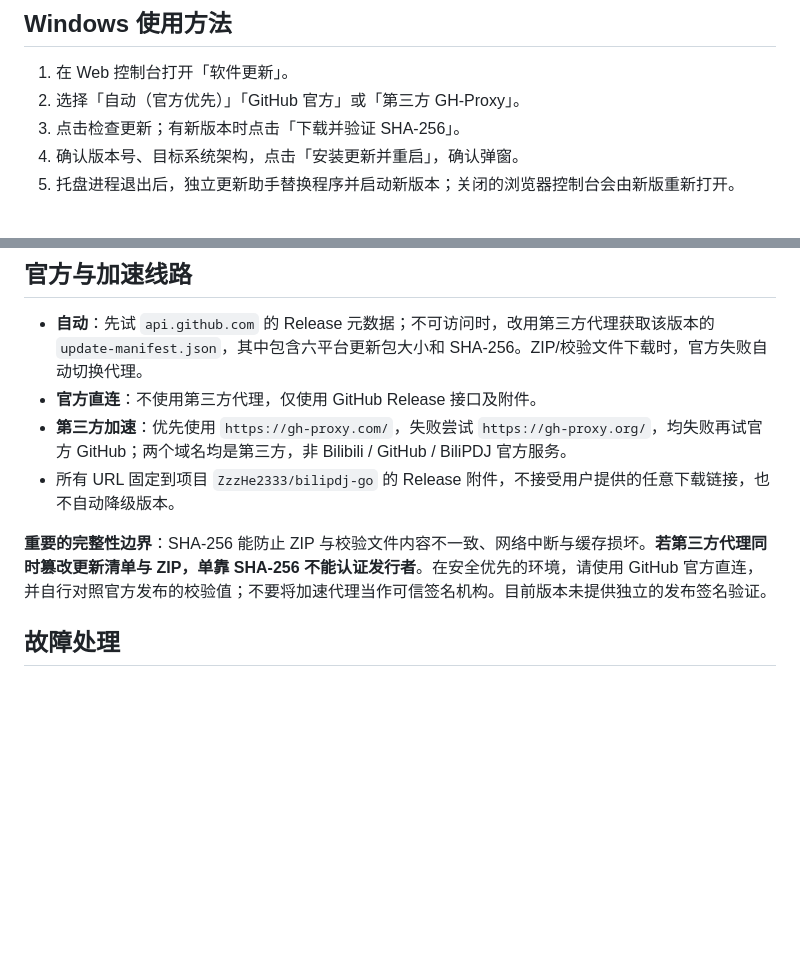
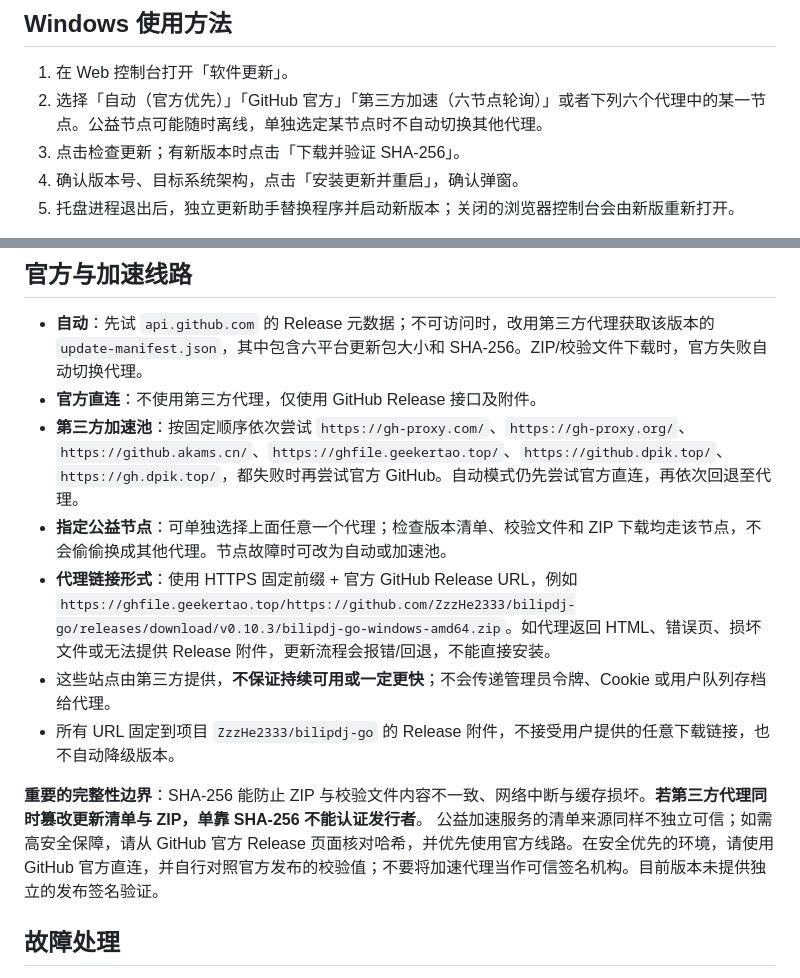
Before and after one commit to ZzzHe2333/bilipdj-go, a Markdown page: docs/UPDATER.md, 2 parts joined by grey strips. GitHub-like rendering; blank space fills up the shorter version.

Commit message:
feat(update): expose selectable charity mirror endpoints in UI and updater docs (#17)

```diff
--- a/docs/UPDATER.md
+++ b/docs/UPDATER.md
@@ -3,7 +3,7 @@
 ## Windows 使用方法
 
 1. 在 Web 控制台打开「软件更新」。
-2. 选择「自动（官方优先）」「GitHub 官方」或「第三方 GH-Proxy」。
+2. 选择「自动（官方优先）」「GitHub 官方」「第三方加速（六节点轮询）」或者下列六个代理中的某一节点。公益节点可能随时离线，单独选定某节点时不自动切换其他代理。
 3. 点击检查更新；有新版本时点击「下载并验证 SHA-256」。
 4. 确认版本号、目标系统架构，点击「安装更新并重启」，确认弹窗。
 5. 托盘进程退出后，独立更新助手替换程序并启动新版本；关闭的浏览器控制台会由新版重新打开。
@@ -22,10 +22,13 @@
 
 - **自动**：先试 `api.github.com` 的 Release 元数据；不可访问时，改用第三方代理获取该版本的 `update-manifest.json`，其中包含六平台更新包大小和 SHA-256。ZIP/校验文件下载时，官方失败自动切换代理。
 - **官方直连**：不使用第三方代理，仅使用 GitHub Release 接口及附件。
-- **第三方加速**：优先使用 `https://gh-proxy.com/`，失败尝试 `https://gh-proxy.org/`，均失败再试官方 GitHub；两个域名均是第三方，非 Bilibili / GitHub / BiliPDJ 官方服务。
+- **第三方加速池**：按固定顺序依次尝试 `https://gh-proxy.com/`、`https://gh-proxy.org/`、`https://github.akams.cn/`、`https://ghfile.geekertao.top/`、`https://github.dpik.top/`、`https://gh.dpik.top/`，都失败时再尝试官方 GitHub。自动模式仍先尝试官方直连，再依次回退至代理。
+- **指定公益节点**：可单独选择上面任意一个代理；检查版本清单、校验文件和 ZIP 下载均走该节点，不会偷偷换成其他代理。节点故障时可改为自动或加速池。
+- **代理链接形式**：使用 HTTPS 固定前缀 + 官方 GitHub Release URL，例如 `https://ghfile.geekertao.top/https://github.com/ZzzHe2333/bilipdj-go/releases/download/v0.10.3/bilipdj-go-windows-amd64.zip`。如代理返回 HTML、错误页、损坏文件或无法提供 Release 附件，更新流程会报错/回退，不能直接安装。
+- 这些站点由第三方提供，**不保证持续可用或一定更快**；不会传递管理员令牌、Cookie 或用户队列存档给代理。
 - 所有 URL 固定到项目 `ZzzHe2333/bilipdj-go` 的 Release 附件，不接受用户提供的任意下载链接，也不自动降级版本。
 
-**重要的完整性边界**：SHA-256 能防止 ZIP 与校验文件内容不一致、网络中断与缓存损坏。**若第三方代理同时篡改更新清单与 ZIP，单靠 SHA-256 不能认证发行者**。在安全优先的环境，请使用 GitHub 官方直连，并自行对照官方发布的校验值；不要将加速代理当作可信签名机构。目前版本未提供独立的发布签名验证。
+**重要的完整性边界**：SHA-256 能防止 ZIP 与校验文件内容不一致、网络中断与缓存损坏。**若第三方代理同时篡改更新清单与 ZIP，单靠 SHA-256 不能认证发行者**。 公益加速服务的清单来源同样不独立可信；如需高安全保障，请从 GitHub 官方 Release 页面核对哈希，并优先使用官方线路。在安全优先的环境，请使用 GitHub 官方直连，并自行对照官方发布的校验值；不要将加速代理当作可信签名机构。目前版本未提供独立的发布签名验证。
 
 ## 故障处理
 
```
